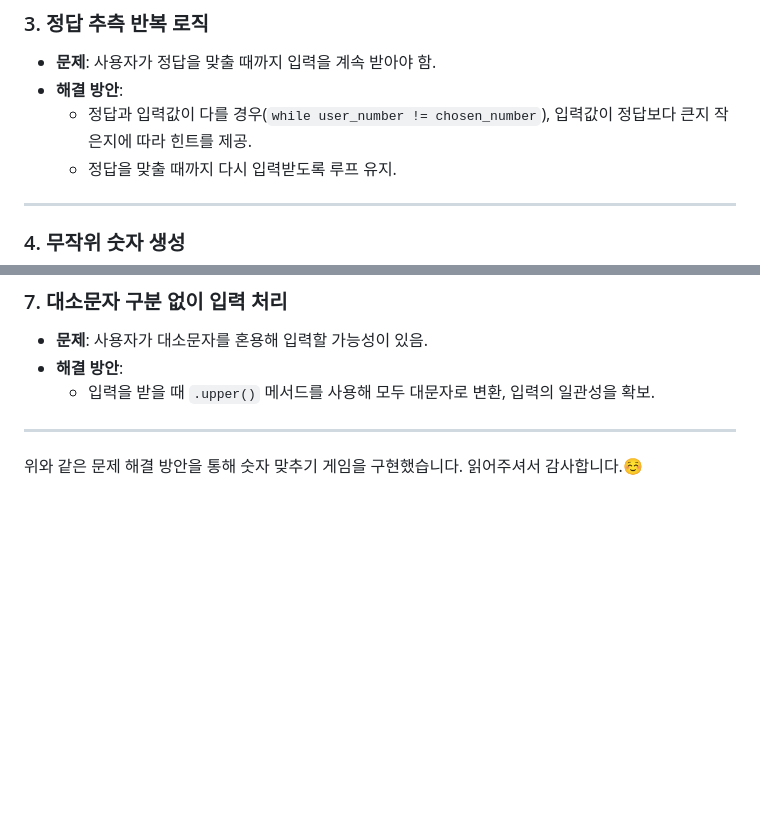
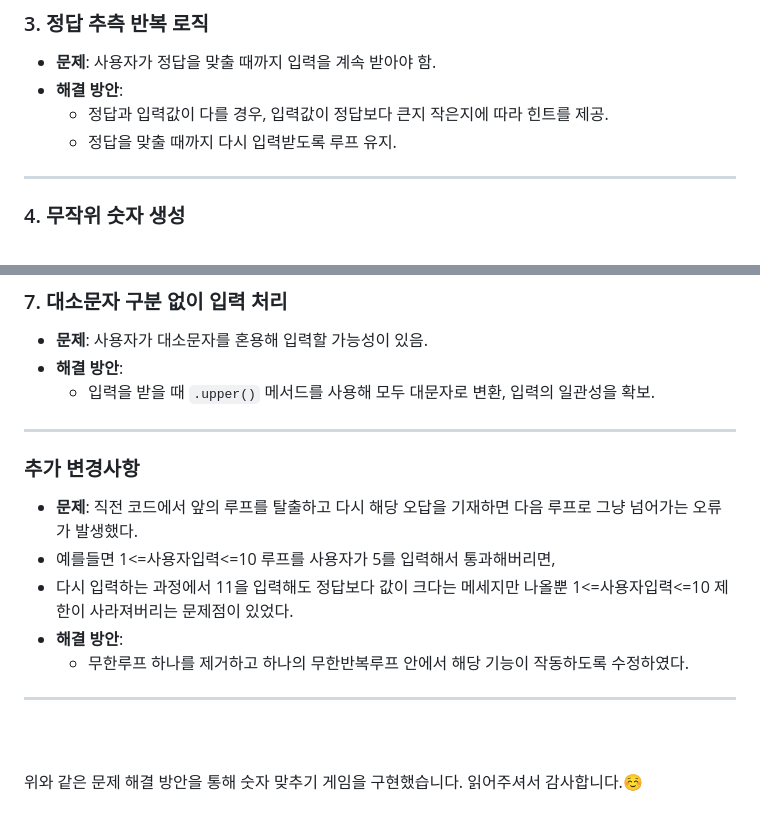
Before and after one commit to JuyoungYang/Practice, a Markdown page: 스파르타 과제/1. 숫자 맞추기 게임/과제설명 및 문제해결.md, 2 parts joined by grey strips. GitHub-like rendering; blank space fills up the shorter version.

```diff
--- a/스파르타 과제/1. 숫자 맞추기 게임/과제설명 및 문제해결.md
+++ b/스파르타 과제/1. 숫자 맞추기 게임/과제설명 및 문제해결.md
@@ -99,7 +99,7 @@ import random
 ### 3. **정답 추측 반복 로직**
 - **문제**: 사용자가 정답을 맞출 때까지 입력을 계속 받아야 함.
 - **해결 방안**:
-  - 정답과 입력값이 다를 경우(`while user_number != chosen_number`), 입력값이 정답보다 큰지 작은지에 따라 힌트를 제공.
+  - 정답과 입력값이 다를 경우, 입력값이 정답보다 큰지 작은지에 따라 힌트를 제공.
   - 정답을 맞출 때까지 다시 입력받도록 루프 유지.
 
 ---
@@ -134,6 +134,13 @@ import random
   - 입력을 받을 때 `.upper()` 메서드를 사용해 모두 대문자로 변환, 입력의 일관성을 확보.
 
 ---
-
+### **추가 변경사항**
+- **문제**: 직전 코드에서 앞의 루프를 탈출하고 다시 해당 오답을 기재하면 다음 루프로 그냥 넘어가는 오류가 발생했다.
+- 예를들면 1<=사용자입력<=10 루프를 사용자가 5를 입력해서 통과해버리면,
+- 다시 입력하는 과정에서 11을 입력해도 정답보다 값이 크다는 메세지만 나올뿐 1<=사용자입력<=10 제한이 사라져버리는 문제점이 있었다.
+- **해결 방안**:
+  - 무한루프 하나를 제거하고 하나의 무한반복루프 안에서 해당 기능이 작동하도록 수정하였다.
+---
+<br><br>
 위와 같은 문제 해결 방안을 통해 숫자 맞추기 게임을 구현했습니다.
 읽어주셔서 감사합니다.☺️
```
